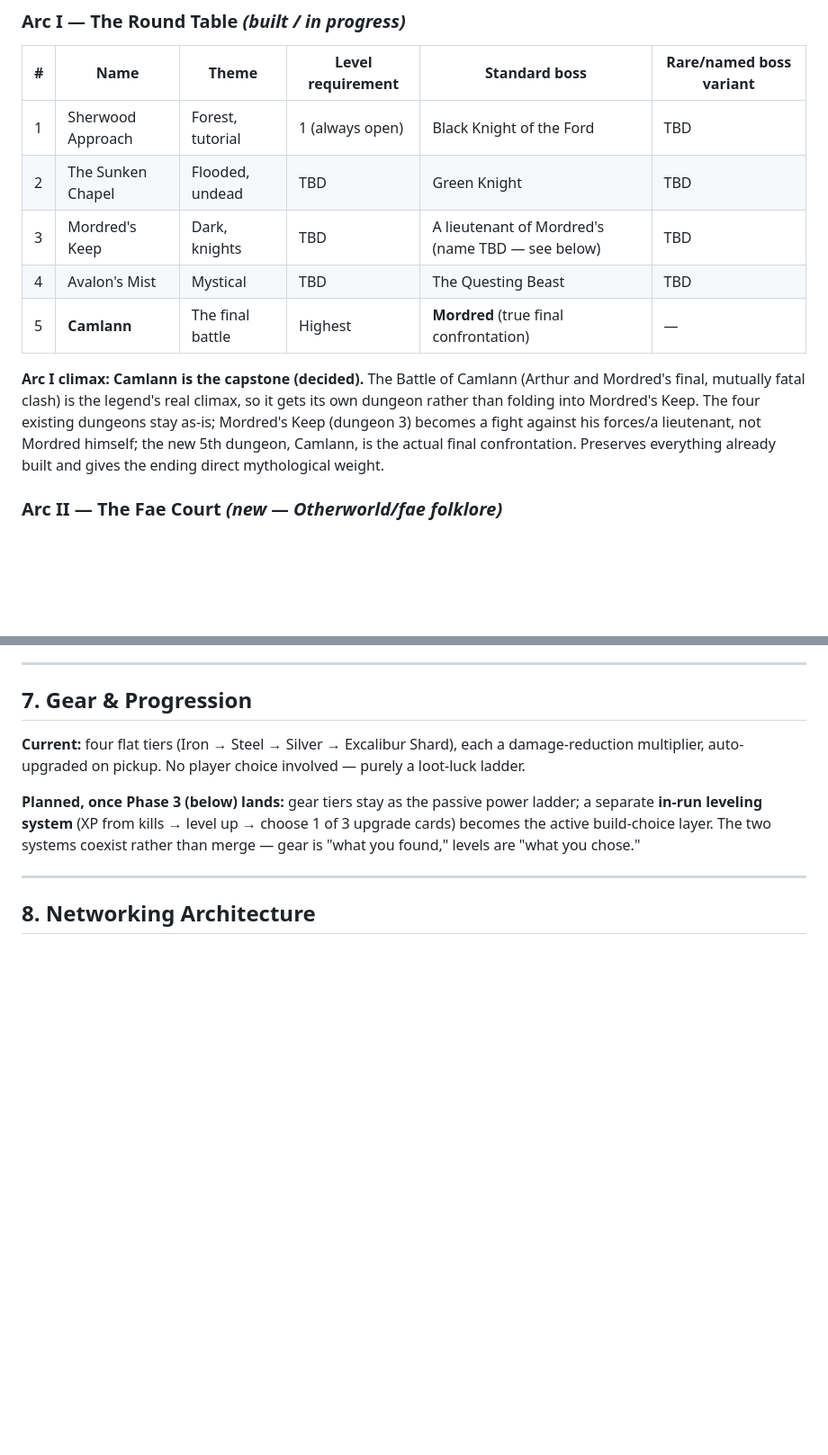
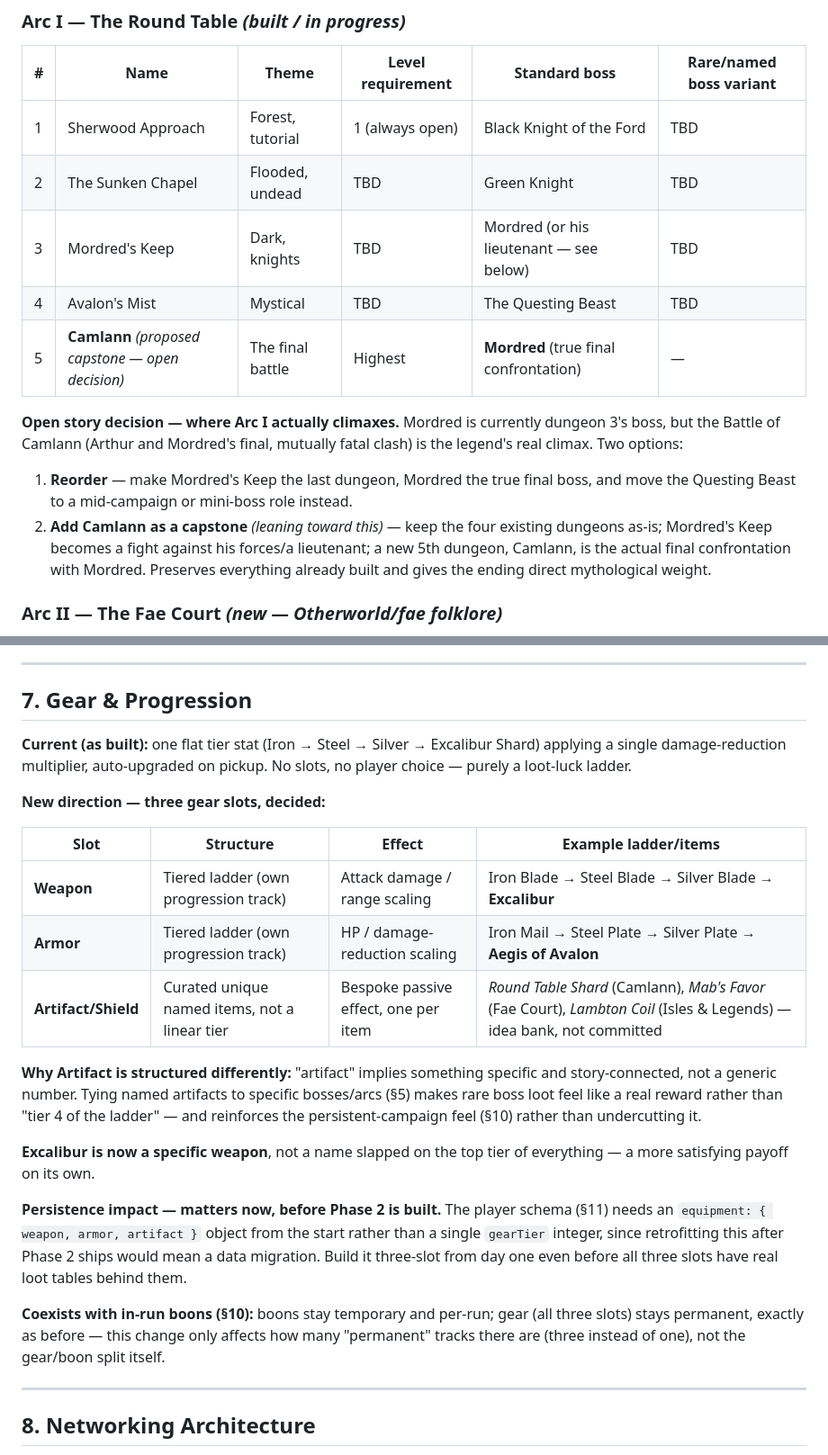
Before and after one commit to Kenno881/mythological-legends-game, a Markdown page: MASTER_DESIGN.md, 2 parts joined by grey strips. Shown at 90% size. Drawn GitHub-style; blank space fills up the shorter version.

```diff
--- a/MASTER_DESIGN.md
+++ b/MASTER_DESIGN.md
@@ -133,17 +133,21 @@ turning into an unorganized pile.
 |---|---|---|---|---|---|
 | 1 | Sherwood Approach | Forest, tutorial | 1 (always open) | Black Knight of the Ford | TBD |
 | 2 | The Sunken Chapel | Flooded, undead | TBD | Green Knight | TBD |
-| 3 | Mordred's Keep | Dark, knights | TBD | A lieutenant of Mordred's (name TBD — see below) | TBD |
+| 3 | Mordred's Keep | Dark, knights | TBD | Mordred (or his lieutenant — see below) | TBD |
 | 4 | Avalon's Mist | Mystical | TBD | The Questing Beast | TBD |
-| 5 | **Camlann** | The final battle | Highest | **Mordred** (true final confrontation) | — |
+| 5 | **Camlann** *(proposed capstone — open decision)* | The final battle | Highest | **Mordred** (true final confrontation) | — |
 
-**Arc I climax: Camlann is the capstone (decided).** The Battle of Camlann
-(Arthur and Mordred's final, mutually fatal clash) is the legend's real
-climax, so it gets its own dungeon rather than folding into Mordred's
-Keep. The four existing dungeons stay as-is; Mordred's Keep (dungeon 3)
-becomes a fight against his forces/a lieutenant, not Mordred himself; the
-new 5th dungeon, Camlann, is the actual final confrontation. Preserves
-everything already built and gives the ending direct mythological weight.
+**Open story decision — where Arc I actually climaxes.** Mordred is
+currently dungeon 3's boss, but the Battle of Camlann (Arthur and Mordred's
+final, mutually fatal clash) is the legend's real climax. Two options:
+1. **Reorder** — make Mordred's Keep the last dungeon, Mordred the true
+   final boss, and move the Questing Beast to a mid-campaign or mini-boss
+   role instead.
+2. **Add Camlann as a capstone** *(leaning toward this)* — keep the four
+   existing dungeons as-is; Mordred's Keep becomes a fight against his
+   forces/a lieutenant; a new 5th dungeon, Camlann, is the actual final
+   confrontation with Mordred. Preserves everything already built and gives
+   the ending direct mythological weight.
 
 ### Arc II — The Fae Court *(new — Otherworld/fae folklore)*
 
@@ -223,15 +227,37 @@ exploring, not just a critical path to the dungeon boss.
 
 ## 7. Gear & Progression
 
-**Current:** four flat tiers (Iron → Steel → Silver → Excalibur Shard), each
-a damage-reduction multiplier, auto-upgraded on pickup. No player choice
-involved — purely a loot-luck ladder.
+**Current (as built):** one flat tier stat (Iron → Steel → Silver →
+Excalibur Shard) applying a single damage-reduction multiplier, auto-upgraded
+on pickup. No slots, no player choice — purely a loot-luck ladder.
 
-**Planned, once Phase 3 (below) lands:** gear tiers stay as the passive
-power ladder; a separate **in-run leveling system** (XP from kills → level
-up → choose 1 of 3 upgrade cards) becomes the active build-choice layer.
-The two systems coexist rather than merge — gear is "what you found,"
-levels are "what you chose."
+**New direction — three gear slots, decided:**
+
+| Slot | Structure | Effect | Example ladder/items |
+|---|---|---|---|
+| **Weapon** | Tiered ladder (own progression track) | Attack damage / range scaling | Iron Blade → Steel Blade → Silver Blade → **Excalibur** |
+| **Armor** | Tiered ladder (own progression track) | HP / damage-reduction scaling | Iron Mail → Steel Plate → Silver Plate → **Aegis of Avalon** |
+| **Artifact/Shield** | Curated unique named items, not a linear tier | Bespoke passive effect, one per item | *Round Table Shard* (Camlann), *Mab's Favor* (Fae Court), *Lambton Coil* (Isles & Legends) — idea bank, not committed |
+
+**Why Artifact is structured differently:** "artifact" implies something
+specific and story-connected, not a generic number. Tying named artifacts to
+specific bosses/arcs (§5) makes rare boss loot feel like a real reward
+rather than "tier 4 of the ladder" — and reinforces the persistent-campaign
+feel (§10) rather than undercutting it.
+
+**Excalibur is now a specific weapon**, not a name slapped on the top tier
+of everything — a more satisfying payoff on its own.
+
+**Persistence impact — matters now, before Phase 2 is built.** The player
+schema (§11) needs an `equipment: { weapon, armor, artifact }` object from
+the start rather than a single `gearTier` integer, since retrofitting this
+after Phase 2 ships would mean a data migration. Build it three-slot from
+day one even before all three slots have real loot tables behind them.
+
+**Coexists with in-run boons (§10):** boons stay temporary and per-run;
+gear (all three slots) stays permanent, exactly as before — this change
+only affects how many "permanent" tracks there are (three instead of one),
+not the gear/boon split itself.
 
 ---
 
```
Also changed, not shown: other parts of MASTER_DESIGN.md (+36 -36 lines).
